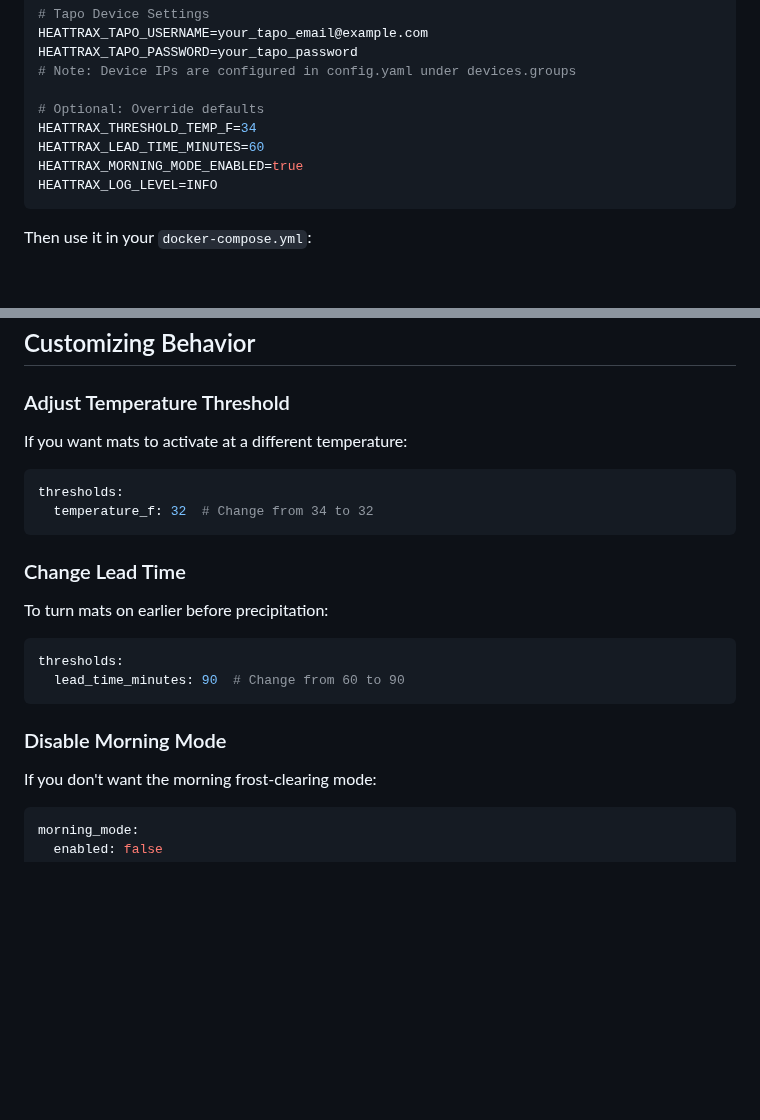
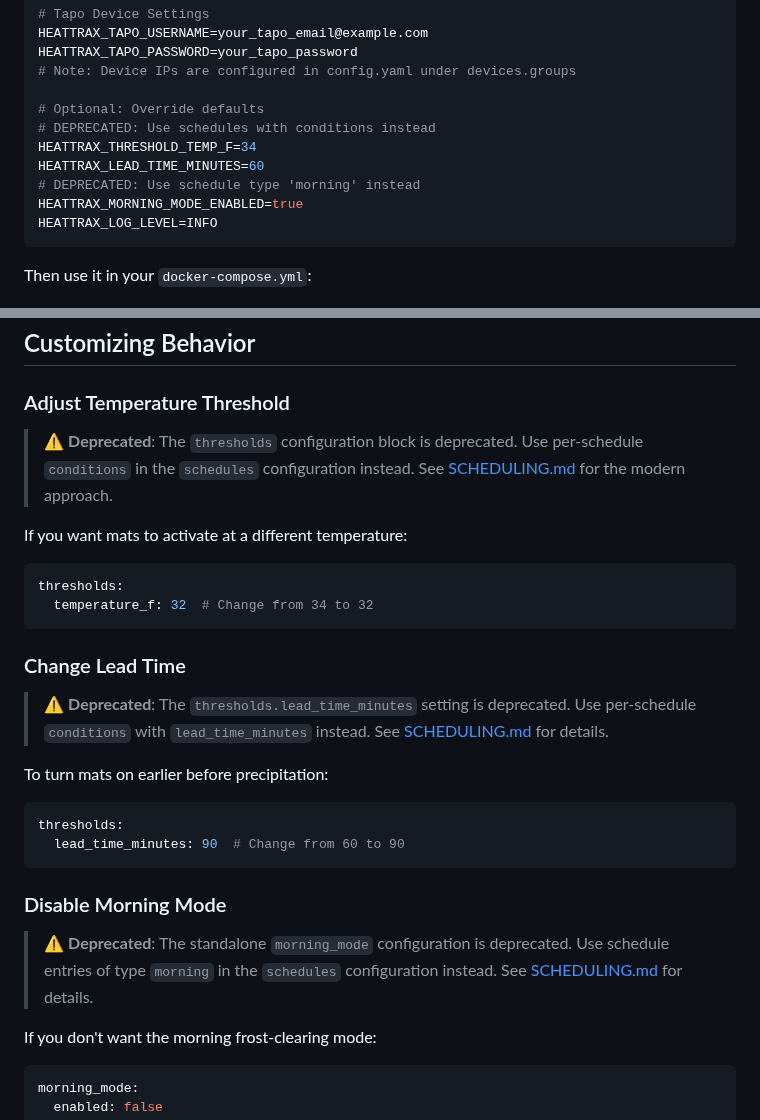
Before and after one commit to agster27/HeatTrax_Tapo_M400_Scheduler, a Markdown page: docs/SETUP.md, 2 parts joined by grey strips. GitHub-like rendering; blank space fills up the shorter version.

Commit message:
Add deprecation markers to SETUP.md
Co-authored-by: agster27 <43124684+agster27@users.noreply.github.com>

````diff
--- a/docs/SETUP.md
+++ b/docs/SETUP.md
@@ -178,8 +178,10 @@ HEATTRAX_TAPO_PASSWORD=your_tapo_password
 # Note: Device IPs are configured in config.yaml under devices.groups
 
 # Optional: Override defaults
+# DEPRECATED: Use schedules with conditions instead
 HEATTRAX_THRESHOLD_TEMP_F=34
 HEATTRAX_LEAD_TIME_MINUTES=60
+# DEPRECATED: Use schedule type 'morning' instead
 HEATTRAX_MORNING_MODE_ENABLED=true
 HEATTRAX_LOG_LEVEL=INFO
 ```
@@ -309,6 +311,8 @@ Before relying on the scheduler, test it manually:
 
 ### Adjust Temperature Threshold
 
+> ⚠️ **Deprecated**: The `thresholds` configuration block is deprecated. Use per-schedule `conditions` in the `schedules` configuration instead. See [SCHEDULING.md](../SCHEDULING.md) for the modern approach.
+
 If you want mats to activate at a different temperature:
 
 ```yaml
@@ -318,6 +322,8 @@ thresholds:
 
 ### Change Lead Time
 
+> ⚠️ **Deprecated**: The `thresholds.lead_time_minutes` setting is deprecated. Use per-schedule `conditions` with `lead_time_minutes` instead. See [SCHEDULING.md](../SCHEDULING.md) for details.
+
 To turn mats on earlier before precipitation:
 
 ```yaml
@@ -326,6 +332,8 @@ thresholds:
 ```
 
 ### Disable Morning Mode
+
+> ⚠️ **Deprecated**: The standalone `morning_mode` configuration is deprecated. Use schedule entries of type `morning` in the `schedules` configuration instead. See [SCHEDULING.md](../SCHEDULING.md) for details.
 
 If you don't want the morning frost-clearing mode:
 
````
